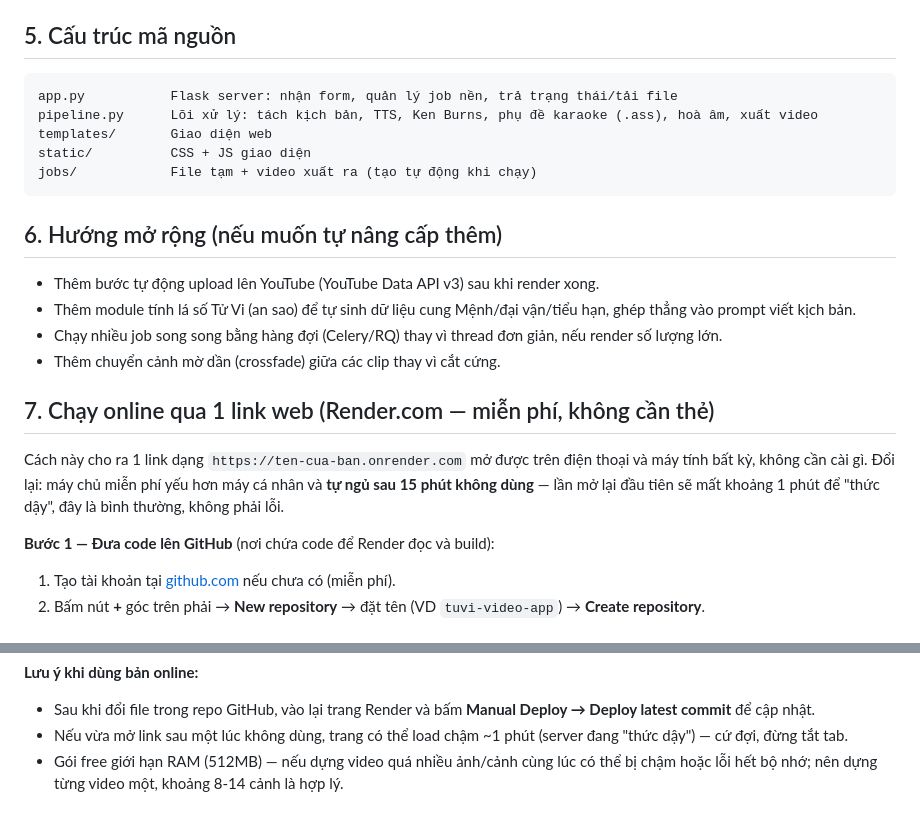
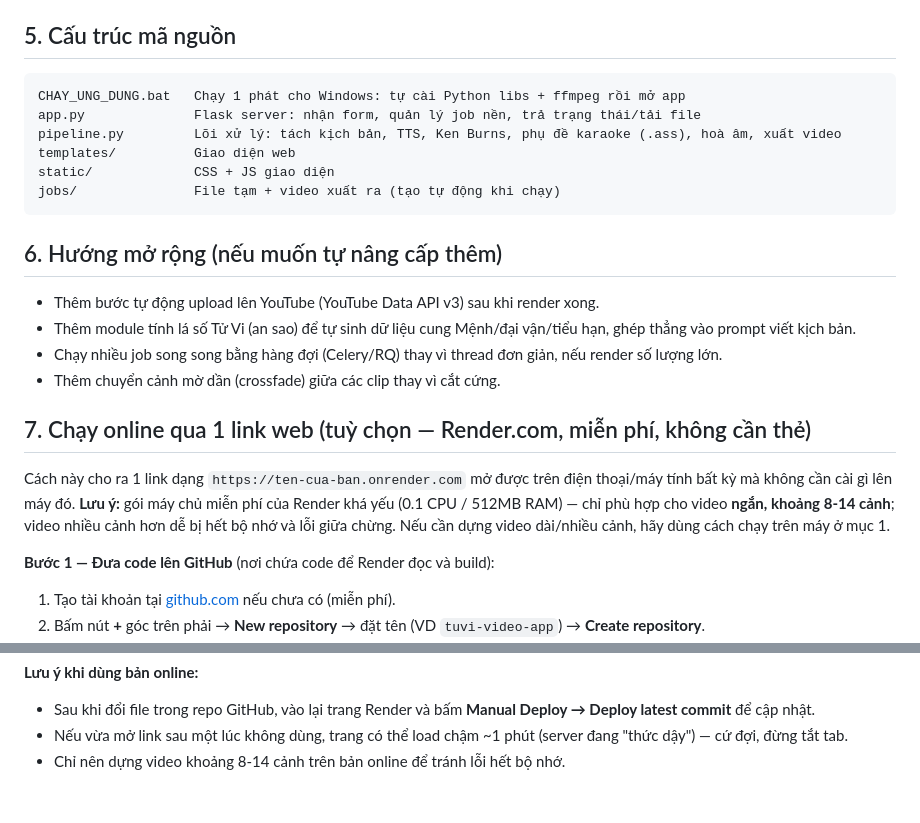
Before and after one commit to ntrinh2203-creator/tuvi-video-app, a Markdown page: README.md, 2 parts joined by grey strips. GitHub-like rendering.

````diff
--- a/README.md
+++ b/README.md
@@ -58,11 +74,12 @@ Mở trình duyệt tại: **http://127.0.0.1:8000**
 ## 5. Cấu trúc mã nguồn
 
 ```
-app.py           Flask server: nhận form, quản lý job nền, trả trạng thái/tải file
-pipeline.py      Lõi xử lý: tách kịch bản, TTS, Ken Burns, phụ đề karaoke (.ass), hoà âm, xuất video
-templates/       Giao diện web
-static/          CSS + JS giao diện
-jobs/            File tạm + video xuất ra (tạo tự động khi chạy)
+CHAY_UNG_DUNG.bat   Chạy 1 phát cho Windows: tự cài Python libs + ffmpeg rồi mở app
+app.py              Flask server: nhận form, quản lý job nền, trả trạng thái/tải file
+pipeline.py         Lõi xử lý: tách kịch bản, TTS, Ken Burns, phụ đề karaoke (.ass), hoà âm, xuất video
+templates/          Giao diện web
+static/             CSS + JS giao diện
+jobs/               File tạm + video xuất ra (tạo tự động khi chạy)
 ```
 
 ## 6. Hướng mở rộng (nếu muốn tự nâng cấp thêm)
@@ -72,9 +89,9 @@ jobs/            File tạm + video xuất ra (tạo tự động khi chạy)
 - Chạy nhiều job song song bằng hàng đợi (Celery/RQ) thay vì thread đơn giản, nếu render số lượng lớn.
 - Thêm chuyển cảnh mờ dần (crossfade) giữa các clip thay vì cắt cứng.
 
-## 7. Chạy online qua 1 link web (Render.com — miễn phí, không cần thẻ)
+## 7. Chạy online qua 1 link web (tuỳ chọn — Render.com, miễn phí, không cần thẻ)
 
-Cách này cho ra 1 link dạng `https://ten-cua-ban.onrender.com` mở được trên điện thoại và máy tính bất kỳ, không cần cài gì. Đổi lại: máy chủ miễn phí yếu hơn máy cá nhân và **tự ngủ sau 15 phút không dùng** — lần mở lại đầu tiên sẽ mất khoảng 1 phút để "thức dậy", đây là bình thường, không phải lỗi.
+Cách này cho ra 1 link dạng `https://ten-cua-ban.onrender.com` mở được trên điện thoại/máy tính bất kỳ mà không cần cài gì lên máy đó. **Lưu ý:** gói máy chủ miễn phí của Render khá yếu (0.1 CPU / 512MB RAM) — chỉ phù hợp cho video **ngắn, khoảng 8-14 cảnh**; video nhiều cảnh hơn dễ bị hết bộ nhớ và lỗi giữa chừng. Nếu cần dựng video dài/nhiều cảnh, hãy dùng cách chạy trên máy ở mục 1.
 
 **Bước 1 — Đưa code lên GitHub** (nơi chứa code để Render đọc và build):
 1. Tạo tài khoản tại [github.com](https://github.com) nếu chưa có (miễn phí).
@@ -96,4 +113,4 @@ Cách này cho ra 1 link dạng `https://ten-cua-ban.onrender.com` mở được
 **Lưu ý khi dùng bản online:**
 - Sau khi đổi file trong repo GitHub, vào lại trang Render và bấm **Manual Deploy → Deploy latest commit** để cập nhật.
 - Nếu vừa mở link sau một lúc không dùng, trang có thể load chậm ~1 phút (server đang "thức dậy") — cứ đợi, đừng tắt tab.
-- Gói free giới hạn RAM (512MB) — nếu dựng video quá nhiều ảnh/cảnh cùng lúc có thể bị chậm hoặc lỗi hết bộ nhớ; nên dựng từng video một, khoảng 8-14 cảnh là hợp lý.
+- Chỉ nên dựng video khoảng 8-14 cảnh trên bản online để tránh lỗi hết bộ nhớ.
````
Also changed, not shown: other parts of README.md (+24 -8 lines).
